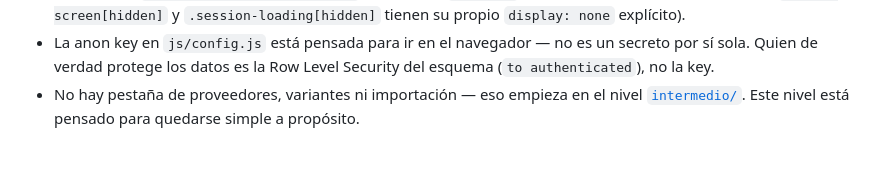
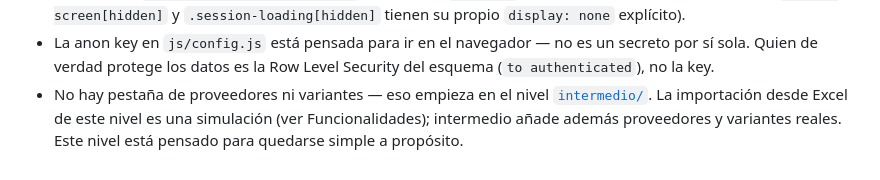
Before and after one commit to SarayOrtizCordero/panel-basico, a Markdown page: README.md, the part around the change. GitHub-like rendering.

Commit message:
docs: actualiza notas para reflejar la importación simulada

```diff
--- a/README.md
+++ b/README.md
@@ -105,6 +105,9 @@ basico/
 - La anon key en `js/config.js` está pensada para ir en el navegador — no es
   un secreto por sí sola. Quien de verdad protege los datos es la Row Level
   Security del esquema (`to authenticated`), no la key.
-- No hay pestaña de proveedores, variantes ni importación — eso empieza en
-  el nivel [`intermedio/`](https://github.com/SarayOrtizCordero/panel-intermedio/blob/main/README.md). Este nivel está pensado
+- No hay pestaña de proveedores ni variantes — eso empieza en el nivel
+  [`intermedio/`](https://github.com/SarayOrtizCordero/panel-intermedio/blob/main/README.md).
+  La importación desde Excel de este nivel es una simulación (ver
+  Funcionalidades); intermedio añade además proveedores y variantes reales.
+  Este nivel está pensado
   para quedarse simple a propósito.
```
